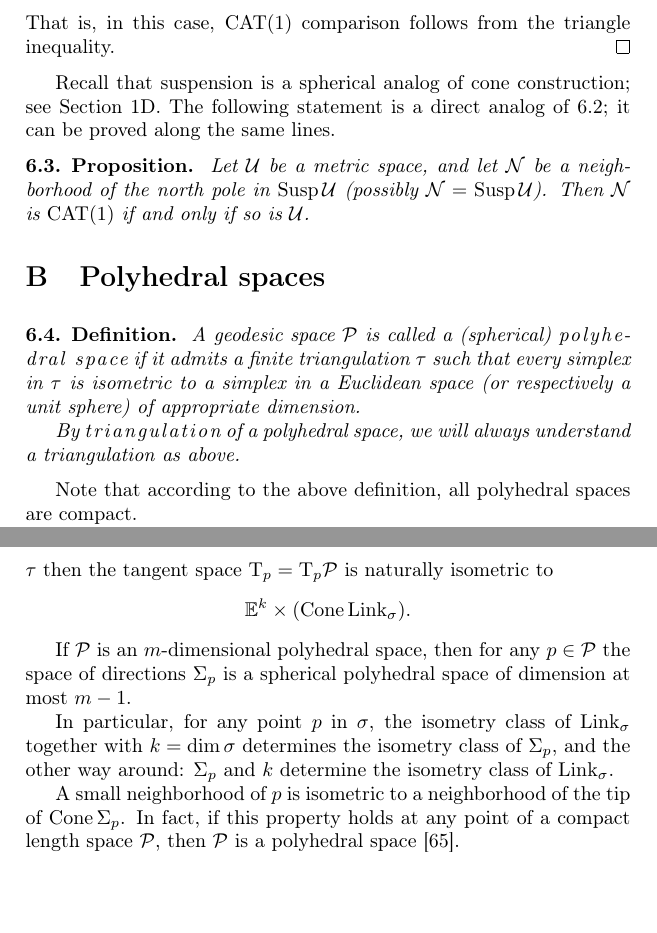
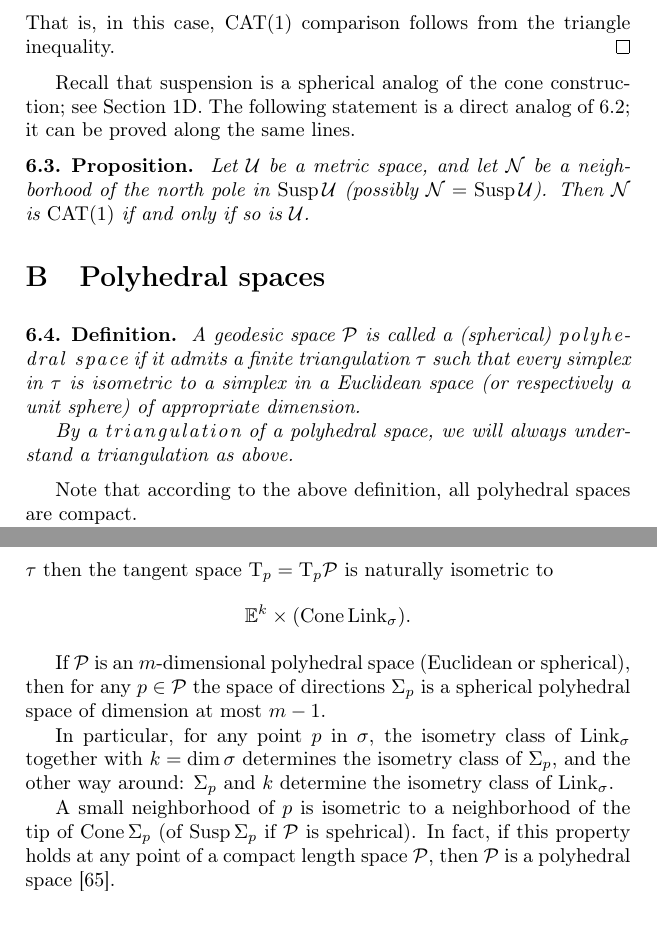
Before and after one commit to anton-petrunin/invitation, a LaTeX thesis (invitation-CAT.tex, which reads exot.tex): two parts of pages 61 and 62 of 133, joined at a grey line, cut so that both start at the same text, the shorter picture padded with empty space. Compiled offline with pdfLaTeX.

Commit message:
minor ch 5 and 6

```diff
--- a/exot.tex
+++ b/exot.tex
@@ -125,7 +125,7 @@ Observe that
 That is, in this case, $\CAT(1)$ comparison follows from the triangle inequality.
 \qeds
 
-Recall that suspension is a spherical analog of cone construction; see Section~\ref{sec:constructions}.
+Recall that suspension is a spherical analog of the cone construction; see Section~\ref{sec:constructions}.
 The following statement is a direct analog of \ref{ex:cone+susp};
 it can be proved along the same lines.
 
@@ -142,7 +142,7 @@ A geodesic space $\spc{P}$ is called a (spherical) \index{polyhedral space}\emph
 if it admits a finite triangulation $\tau$
 such that every simplex in $\tau$ is isometric to a simplex in a Euclidean space (or respectively a unit sphere) of appropriate dimension.
 
-By \index{triangulation of a polyhedral space}\emph{triangulation} of a polyhedral space,
+By a \index{triangulation of a polyhedral space}\emph{triangulation} of a polyhedral space,
 we will always understand a triangulation as above.
 \end{thm}
 
@@ -186,7 +186,7 @@ then the tangent space $\T_p=\T_p\spc{P}$
 is naturally isometric to
 \[\EE^k\times(\Cone\Link_\sigma).\]
 
-If $\spc{P}$ is an $m$-dimensional polyhedral space,
+If $\spc{P}$ is an $m$-dimensional polyhedral space (Euclidean or spherical),
 then for any $p\in \spc{P}$
 the space of directions $\Sigma_p$ is a spherical polyhedral space
 of dimension at most $m-1$.
@@ -197,7 +197,7 @@ the isometry class of $\Link_\sigma$ together with $k=\dim\sigma$
 determines the isometry class of $\Sigma_p$,
  and the other way around: $\Sigma_p$ and $k$ determine the isometry class of $\Link_\sigma$.
 
-A small neighborhood of $p$ is isometric to a neighborhood of the tip of $\Cone\Sigma_p$.
+A small neighborhood of $p$ is isometric to a neighborhood of the tip of $\Cone\Sigma_p$ (of  $\Susp \Sigma_p$ if $\spc{P}$ is spehrical).
 In fact, if this property holds at any point of a compact length space $\spc{P}$,
 then $\spc{P}$ is a polyhedral space \cite{lebedeva-petrunin}.
 
```
Also changed, not shown: cartan-hadamard.tex (+2 -2 lines), exot.tex (2 more changed lines).
